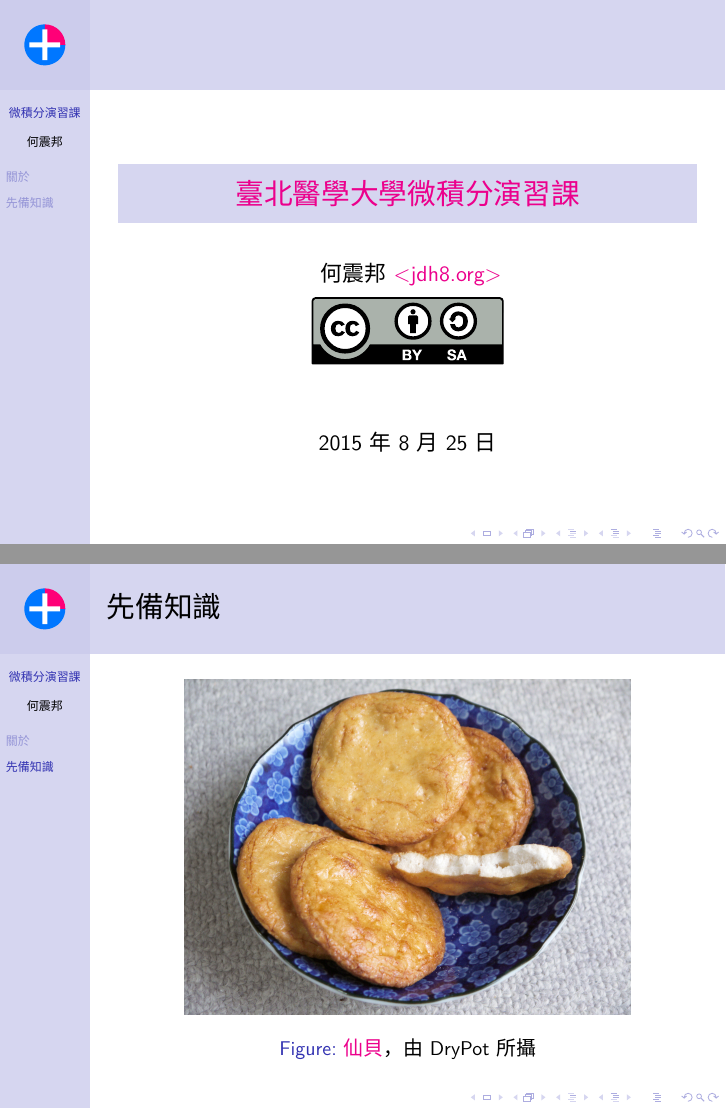
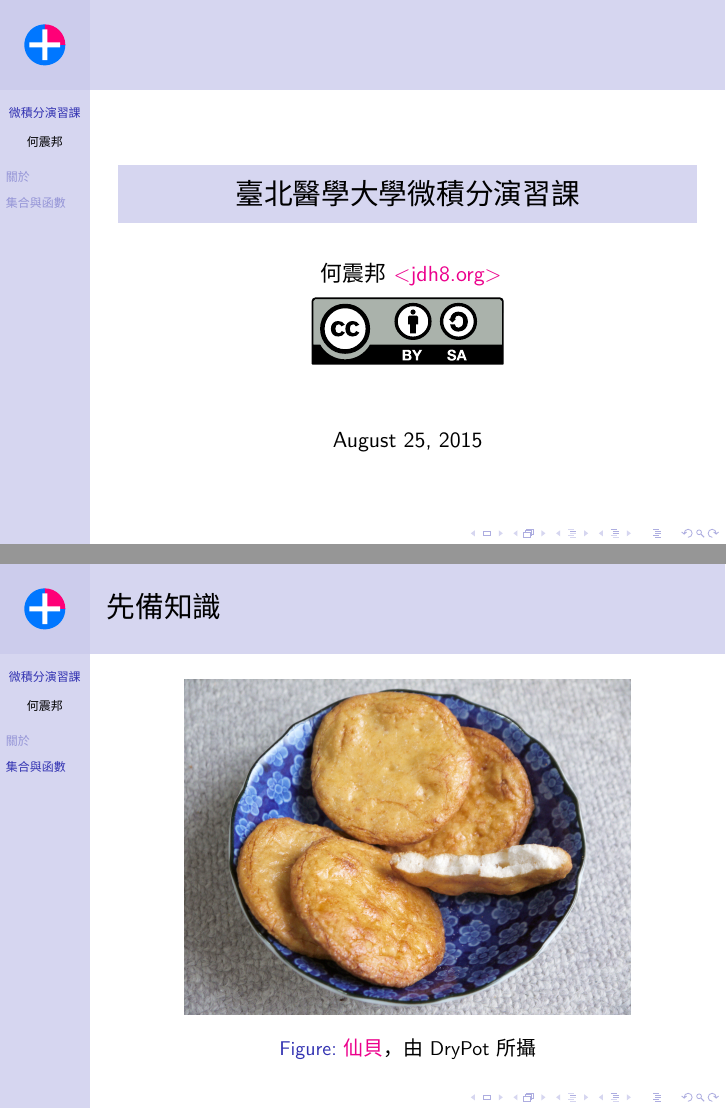
Before and after one commit to jdh8/calculus, LaTeX slides (Introduction.tex, which reads Slideshow.cls): pages 1 and 5 of 5, joined at a grey line. Compiled offline with XeLaTeX; a missing font is replaced by an installed copy or a similar font.

Commit message:
Create the Slideshow class to manage theme and license this repository in LPPL besides GPL to ease interation with other LaTeX packages

```diff
--- a/Introduction.tex
+++ b/Introduction.tex
@@ -1,7 +1,20 @@
-\input{include/template.tex}
+% Copyright (C) 2015 Chen-Pang He <http://jdh8.org/>
+%
+% This file may be distributed and/or modified under
+%
+% 1. LaTeX Project Public License
+% 2. GNU Public License
+%
+% See the files COPYING.* for more details.
+
+\documentclass{Slideshow}
+
+\newcommand{\ph}{\color{blue}{\phi}}
+\newcommand{\ps}{\color{blue}{\psi}}
+\newcommand{\ch}{\color{blue}{\chi}}
 
 \begin{document}
-\title[微積分演習課]{\href{https://jdh8.github.io/calculus-slides/Introduction.pdf}{臺北醫學大學微積分演習課}}
+\title[微積分演習課]{臺北醫學大學微積分演習課}
 \maketitle
 
 \section{關於}
@@ -60,7 +73,7 @@
     \end{figure}
 \end{frame}
 
-\section{先備知識}
+\section{集合與函數}
 \begin{frame}{先備知識}
     \begin{figure}
         \href
--- /dev/null
+++ b/Slideshow.cls
@@ -0,0 +1,30 @@
+% Copyright (C) 2015 Chen-Pang He <http://jdh8.org/>
+%
+% This file may be distributed and/or modified under
+%
+% 1. LaTeX Project Public License
+% 2. GNU Public License
+%
+% See the files COPYING.* for more details.
+
+\NeedsTeXFormat{LaTeX2e}
+\ProvidesClass{Slideshow}[2015/08/24 Slideshow]
+
+\RequirePackage{calc}
+\RequirePackage[no-math]{fontspec}
+\RequirePackage{xeCJK}
+
+\LoadClass{beamer}
+
+\setCJKmainfont[AutoFakeBold]{WenQuanYi Micro Hei}
+\hypersetup{colorlinks, linkcolor=}
+\useoutertheme{sidebar}
+\usecolortheme{rose}
+\usecolortheme{seahorse}
+
+\logo{\href{https://github.com/jdh8/calculus-slides}{\includegraphics[scale=1.6]{Slideshow/favicon.pdf}}}
+
+\author[何震邦]{
+    何震邦 \href{http://jdh8.org/}{<jdh8.org>} \\[1ex]
+    \href{https://creativecommons.org/licenses/by-sa/4.0/deed.zh_TW}{\includegraphics{Slideshow/by-sa.pdf}}
+}
```
Also changed, not shown: include/template.tex (deleted, +0 -21 lines), Slideshow/by-sa.pdf (renamed from include/by-sa.pdf), Slideshow/favicon.pdf (renamed from include/favicon.pdf), 3 other files.
